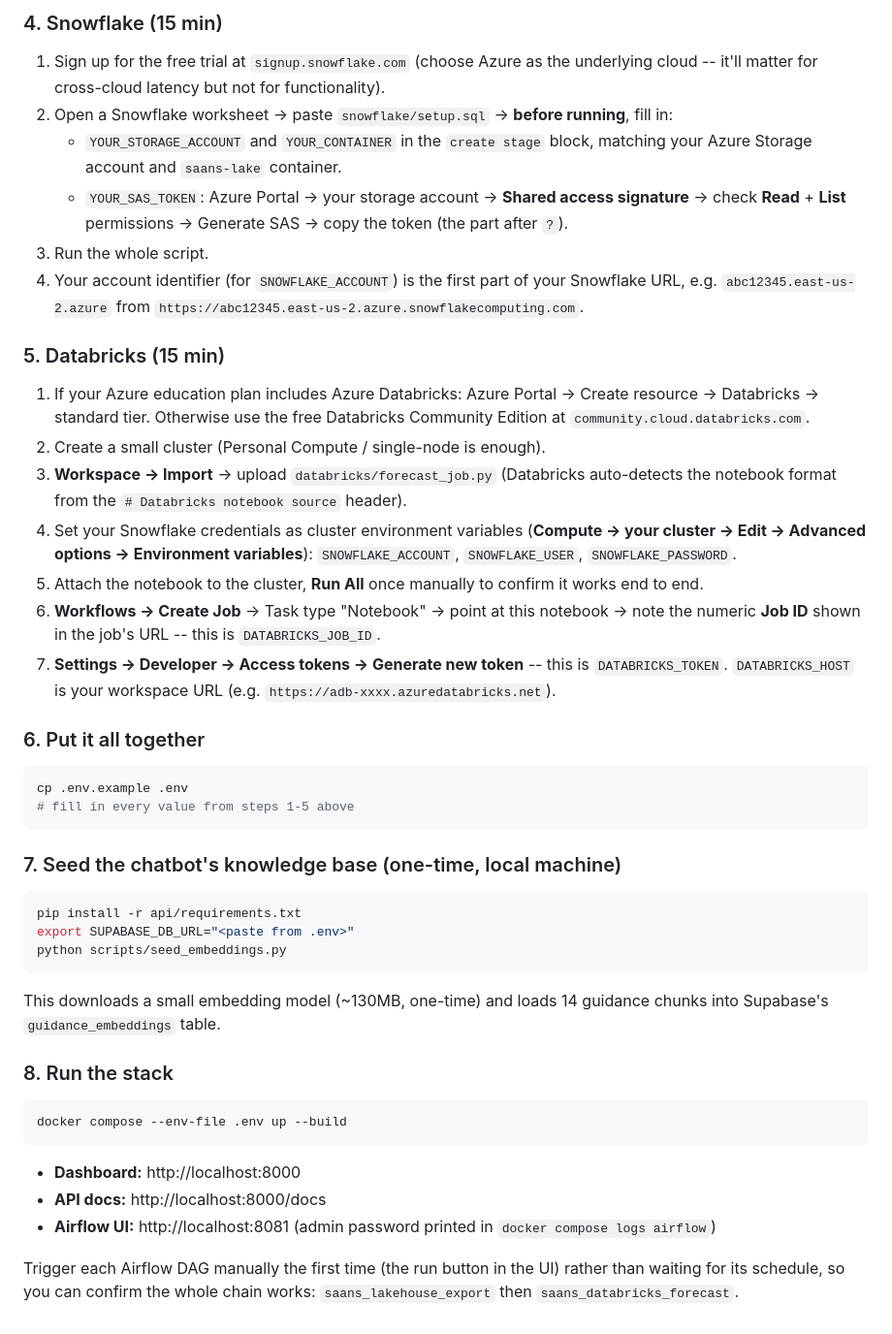
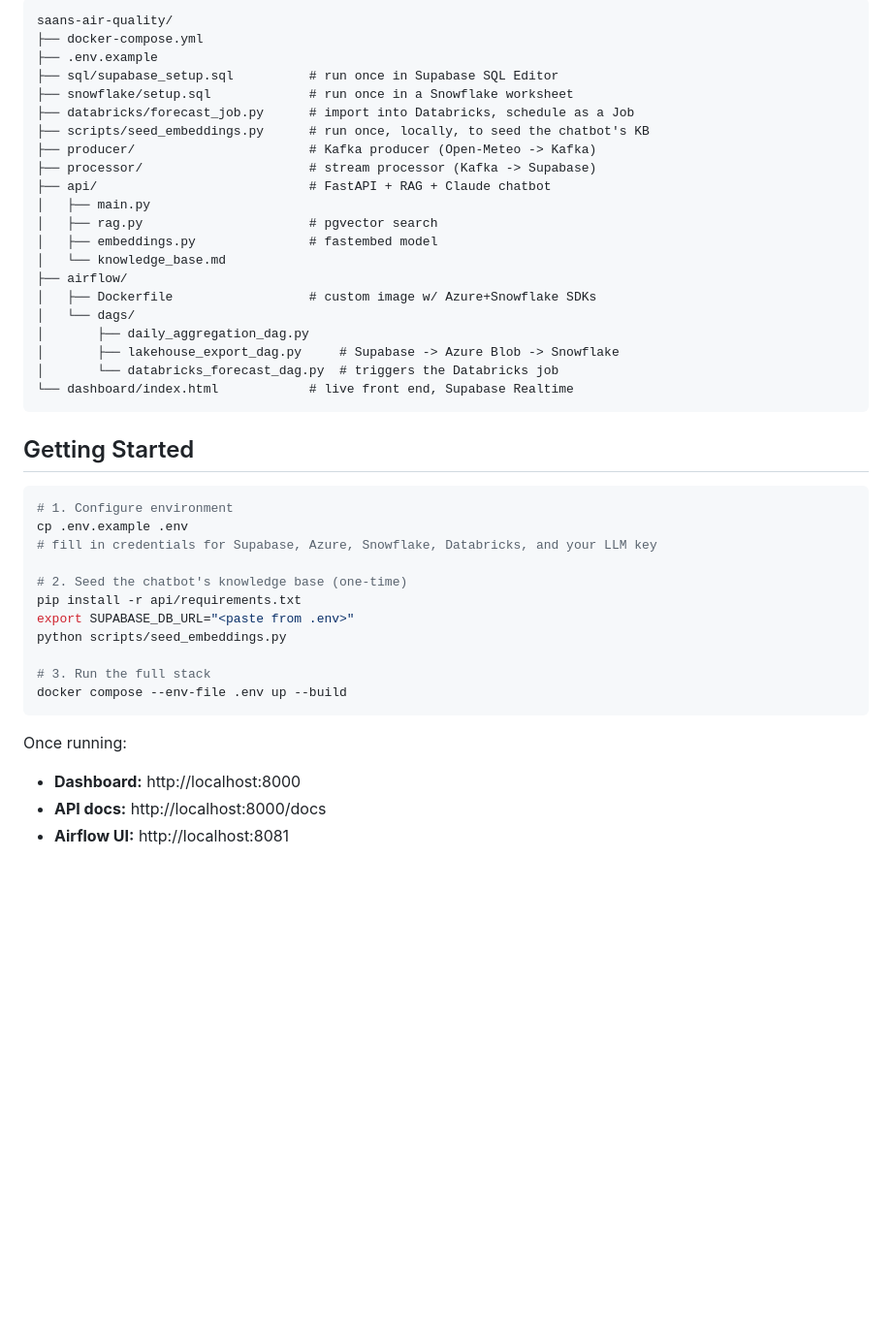
Before and after one commit to kirandahal63/Saans, a Markdown page: README.md, the part around one of its changes. Shown at 97% size. Rendered like a GitHub page; blank space fills up the shorter version.

````diff
--- a/README.md
+++ b/README.md
@@ -97,40 +100,44 @@ If you later get access to a funded Anthropic key, set `LLM_PROVIDER=anthropic`
-### 4. Snowflake (15 min)
-1. Sign up for the free trial at `signup.snowflake.com` (choose Azure as the underlying cloud -- it'll matter for cross-cloud latency but not for functionality).
-2. Open a Snowflake worksheet -> paste `snowflake/setup.sql` -> **before running**, fill in:
-   - `YOUR_STORAGE_ACCOUNT` and `YOUR_CONTAINER` in the `create stage` block, matching your Azure Storage account and `saans-lake` container.
-   - `YOUR_SAS_TOKEN`: Azure Portal -> your storage account -> **Shared access signature** -> check **Read** + **List** permissions -> Generate SAS -> copy the token (the part after `?`).
-3. Run the whole script.
-4. Your account identifier (for `SNOWFLAKE_ACCOUNT`) is the first part of your Snowflake URL, e.g. `abc12345.east-us-2.azure` from `https://abc12345.east-us-2.azure.snowflakecomputing.com`.
-
-### 5. Databricks (15 min)
-1. If your Azure education plan includes Azure Databricks: Azure Portal -> Create resource -> Databricks -> standard tier. Otherwise use the free Databricks Community Edition at `community.cloud.databricks.com`.
-2. Create a small cluster (Personal Compute / single-node is enough).
-3. **Workspace -> Import** -> upload `databricks/forecast_job.py` (Databricks auto-detects the notebook format from the `# Databricks notebook source` header).
-4. Set your Snowflake credentials as cluster environment variables (**Compute -> your cluster -> Edit -> Advanced options -> Environment variables**): `SNOWFLAKE_ACCOUNT`, `SNOWFLAKE_USER`, `SNOWFLAKE_PASSWORD`.
-5. Attach the notebook to the cluster, **Run All** once manually to confirm it works end to end.
-6. **Workflows -> Create Job** -> Task type "Notebook" -> point at this notebook -> note the numeric **Job ID** shown in the job's URL -- this is `DATABRICKS_JOB_ID`.
-7. **Settings -> Developer -> Access tokens -> Generate new token** -- this is `DATABRICKS_TOKEN`. `DATABRICKS_HOST` is your workspace URL (e.g. `https://adb-xxxx.azuredatabricks.net`).
-
-### 6. Put it all together
-```bash
-cp .env.example .env
-# fill in every value from steps 1-5 above
+```
+saans-air-quality/
+├── docker-compose.yml
+├── .env.example
+├── sql/supabase_setup.sql          # run once in Supabase SQL Editor
+├── snowflake/setup.sql             # run once in a Snowflake worksheet
+├── databricks/forecast_job.py      # import into Databricks, schedule as a Job
+├── scripts/seed_embeddings.py      # run once, locally, to seed the chatbot's KB
+├── producer/                       # Kafka producer (Open-Meteo -> Kafka)
+├── processor/                      # stream processor (Kafka -> Supabase)
+├── api/                            # FastAPI + RAG + Claude chatbot
+│   ├── main.py
+│   ├── rag.py                      # pgvector search
+│   ├── embeddings.py               # fastembed model
+│   └── knowledge_base.md
+├── airflow/
+│   ├── Dockerfile                  # custom image w/ Azure+Snowflake SDKs
+│   └── dags/
+│       ├── daily_aggregation_dag.py
+│       ├── lakehouse_export_dag.py     # Supabase -> Azure Blob -> Snowflake
+│       └── databricks_forecast_dag.py  # triggers the Databricks job
+└── dashboard/index.html            # live front end, Supabase Realtime
 ```
 
-### 7. Seed the chatbot's knowledge base (one-time, local machine)
+##  Getting Started
+
 ```bash
+# 1. Configure environment
+cp .env.example .env
+# fill in credentials for Supabase, Azure, Snowflake, Databricks, and your LLM key
+
+# 2. Seed the chatbot's knowledge base (one-time)
 pip install -r api/requirements.txt
 export SUPABASE_DB_URL="<paste from .env>"
 python scripts/seed_embeddings.py
-```
-This downloads a small embedding model (~130MB, one-time) and loads 14 guidance chunks into Supabase's `guidance_embeddings` table.
 
-### 8. Run the stack
-```bash
+# 3. Run the full stack
 docker compose --env-file .env up --build
 ```
+
+Once running:
 - **Dashboard:** http://localhost:8000
 - **API docs:** http://localhost:8000/docs
-- **Airflow UI:** http://localhost:8081 (admin password printed in `docker compose logs airflow`)
-
-Trigger each Airflow DAG manually the first time (the run button in the UI) rather than waiting for its schedule, so you can confirm the whole chain works: `saans_lakehouse_export` then `saans_databricks_forecast`.
+- **Airflow UI:** http://localhost:8081
````
Also changed, not shown: other parts of README.md (+59 -56 lines).
